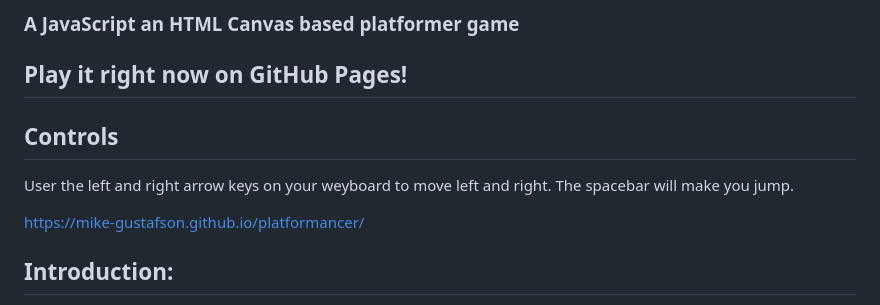
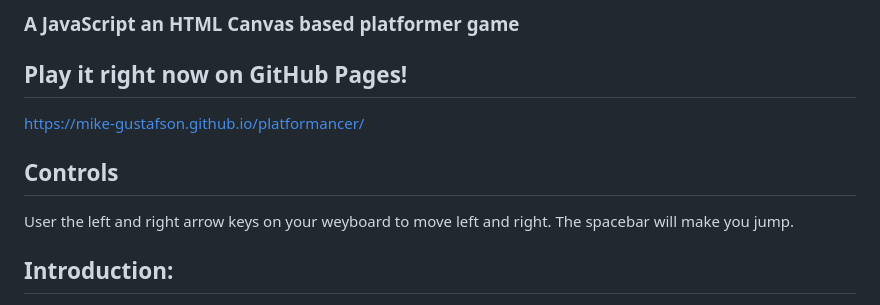
Before and after one commit to mike-gustafson/platformancer, a Markdown page: README.md, the part around the change. GitHub-like rendering.

Commit message:
fix:> update README

```diff
--- a/README.md
+++ b/README.md
@@ -4,11 +4,11 @@
 
 ## Play it right now on GitHub Pages!
 
+https://mike-gustafson.github.io/platformancer/
+
 ## Controls
 
 User the left and right arrow keys on your weyboard to move left and right.  The spacebar will make you jump.
-
-https://mike-gustafson.github.io/platformancer/
 
 ## Introduction:
 This project showcases the abilities of HTML5 canvas and JavaScript.  The JavaScaript renders all items on screen and the player jumps a box from platform to platform in classic fashion.  The goal is to get to an exit on the right side of the level.  The graphics and design were kept simple to allow more time and effort into the control setup and smoothness of gameplay.
```
